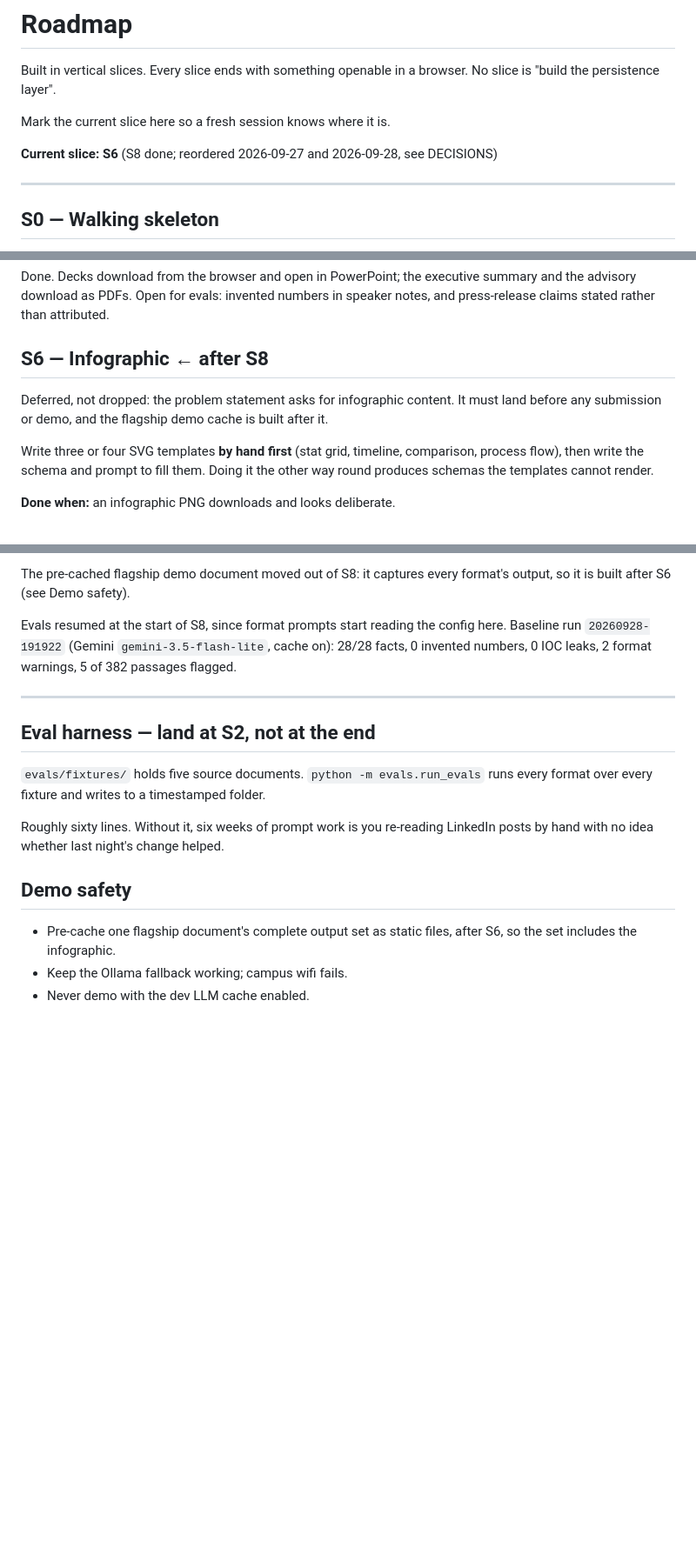
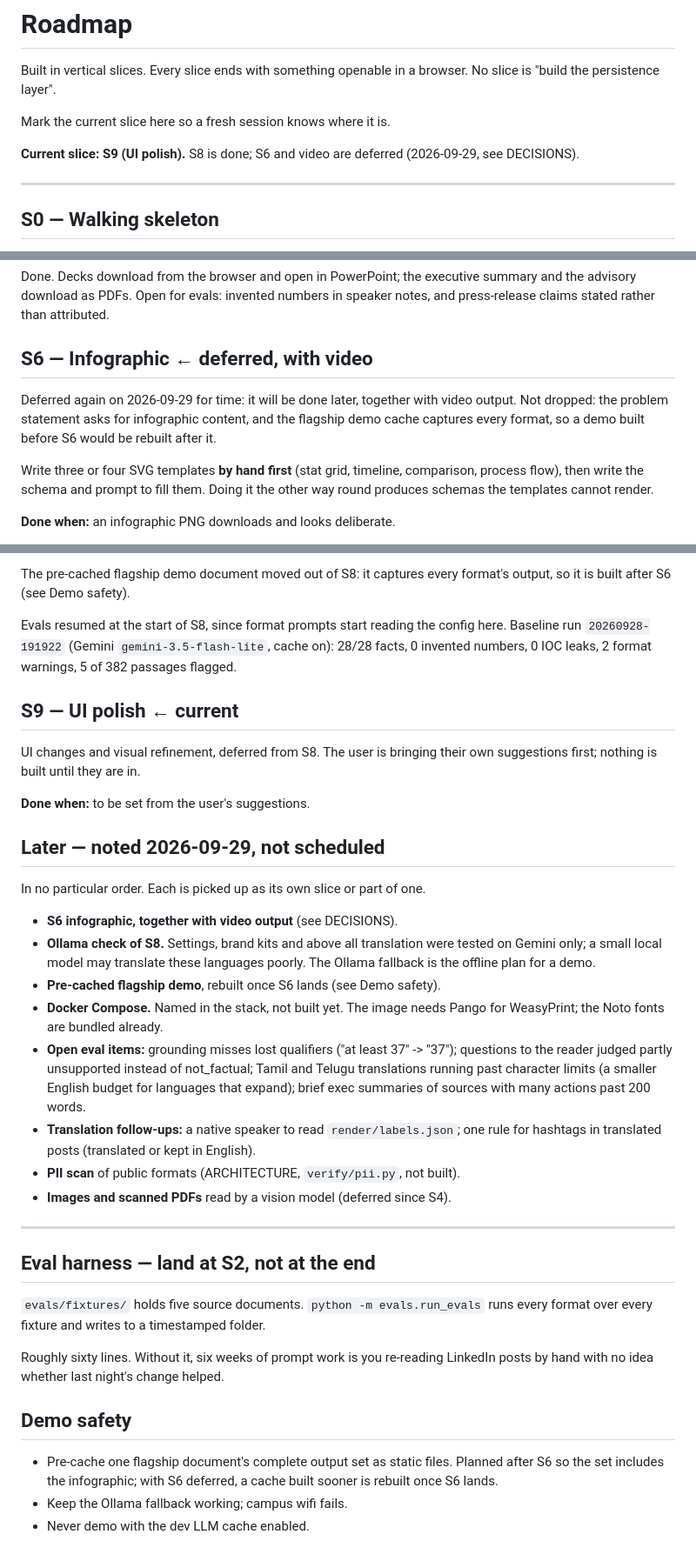
Before and after one commit to vishalbala-nps/content-transform, a Markdown page: docs/ROADMAP.md, 3 parts joined by grey strips. Shown at 87% size. GitHub-like rendering; blank space fills up the shorter version.

Commit message:
Docs: S6 and video deferred; S9 UI polish next; later work listed in roadmap

```diff
--- a/docs/ROADMAP.md
+++ b/docs/ROADMAP.md
@@ -5,7 +5,7 @@ browser. No slice is "build the persistence layer".
 
 Mark the current slice here so a fresh session knows where it is.
 
-**Current slice: S6** (S8 done; reordered 2026-09-27 and 2026-09-28, see DECISIONS)
+**Current slice: S9 (UI polish).** S8 is done; S6 and video are deferred (2026-09-29, see DECISIONS).
 
 ---
 
@@ -107,10 +107,11 @@ Done. Decks download from the browser and open in PowerPoint; the executive
 summary and the advisory download as PDFs. Open for evals: invented numbers
 in speaker notes, and press-release claims stated rather than attributed.
 
-## S6 — Infographic  ← after S8
-Deferred, not dropped: the problem statement asks for infographic content.
-It must land before any submission or demo, and the flagship demo cache is
-built after it.
+## S6 — Infographic  ← deferred, with video
+Deferred again on 2026-09-29 for time: it will be done later, together with
+video output. Not dropped: the problem statement asks for infographic
+content, and the flagship demo cache captures every format, so a demo built
+before S6 would be rebuilt after it.
 
 Write three or four SVG templates **by hand first** (stat grid, timeline,
 comparison, process flow), then write the schema and prompt to fill them.
@@ -201,6 +202,32 @@ config here. Baseline run `20260928-191922` (Gemini `gemini-3.5-flash-lite`,
 cache on): 28/28 facts, 0 invented numbers, 0 IOC leaks, 2 format
 warnings, 5 of 382 passages flagged.
 
+## S9 — UI polish  ← current
+UI changes and visual refinement, deferred from S8. The user is bringing
+their own suggestions first; nothing is built until they are in.
+
+**Done when:** to be set from the user's suggestions.
+
+## Later — noted 2026-09-29, not scheduled
+In no particular order. Each is picked up as its own slice or part of one.
+
+- **S6 infographic, together with video output** (see DECISIONS).
+- **Ollama check of S8.** Settings, brand kits and above all translation were
+  tested on Gemini only; a small local model may translate these languages
+  poorly. The Ollama fallback is the offline plan for a demo.
+- **Pre-cached flagship demo**, rebuilt once S6 lands (see Demo safety).
+- **Docker Compose.** Named in the stack, not built yet. The image needs
+  Pango for WeasyPrint; the Noto fonts are bundled already.
+- **Open eval items:** grounding misses lost qualifiers ("at least 37" ->
+  "37"); questions to the reader judged partly unsupported instead of
+  not_factual; Tamil and Telugu translations running past character limits
+  (a smaller English budget for languages that expand); brief exec
+  summaries of sources with many actions past 200 words.
+- **Translation follow-ups:** a native speaker to read `render/labels.json`;
+  one rule for hashtags in translated posts (translated or kept in English).
+- **PII scan** of public formats (ARCHITECTURE, `verify/pii.py`, not built).
+- **Images and scanned PDFs** read by a vision model (deferred since S4).
+
 ---
 
 ## Eval harness — land at S2, not at the end
@@ -213,7 +240,8 @@ LinkedIn posts by hand with no idea whether last night's change helped.
 
 ## Demo safety
 
-- Pre-cache one flagship document's complete output set as static files,
-  after S6, so the set includes the infographic.
+- Pre-cache one flagship document's complete output set as static files.
+  Planned after S6 so the set includes the infographic; with S6 deferred, a
+  cache built sooner is rebuilt once S6 lands.
 - Keep the Ollama fallback working; campus wifi fails.
 - Never demo with the dev LLM cache enabled.
```
Also changed, not shown: docs/DECISIONS.md (+21 -0 lines).
